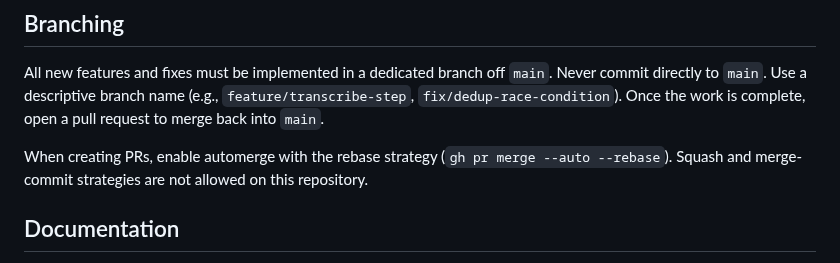
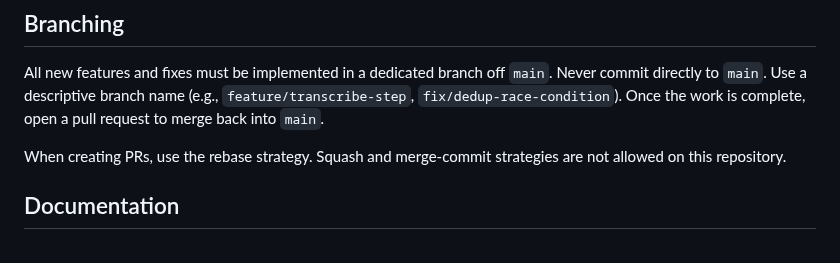
Before and after one commit to rafacm/ragtime, a Markdown page: AGENTS.md, the part around the change. Rendered like a GitHub page.

Commit message:
Remove PR automerge instruction from AGENTS.md
Keep only the rebase strategy requirement, removing the automerge flag.

Co-Authored-By: Claude Opus 4.6 <noreply@anthropic.com>

```diff
--- a/AGENTS.md
+++ b/AGENTS.md
@@ -48,7 +48,7 @@ Use `uv` for everything — never `pip install` directly.
 
 All new features and fixes must be implemented in a dedicated branch off `main`. Never commit directly to `main`. Use a descriptive branch name (e.g., `feature/transcribe-step`, `fix/dedup-race-condition`). Once the work is complete, open a pull request to merge back into `main`.
 
-When creating PRs, enable automerge with the rebase strategy (`gh pr merge --auto --rebase`). Squash and merge-commit strategies are not allowed on this repository.
+When creating PRs, use the rebase strategy. Squash and merge-commit strategies are not allowed on this repository.
 
 ## Documentation
 
```
